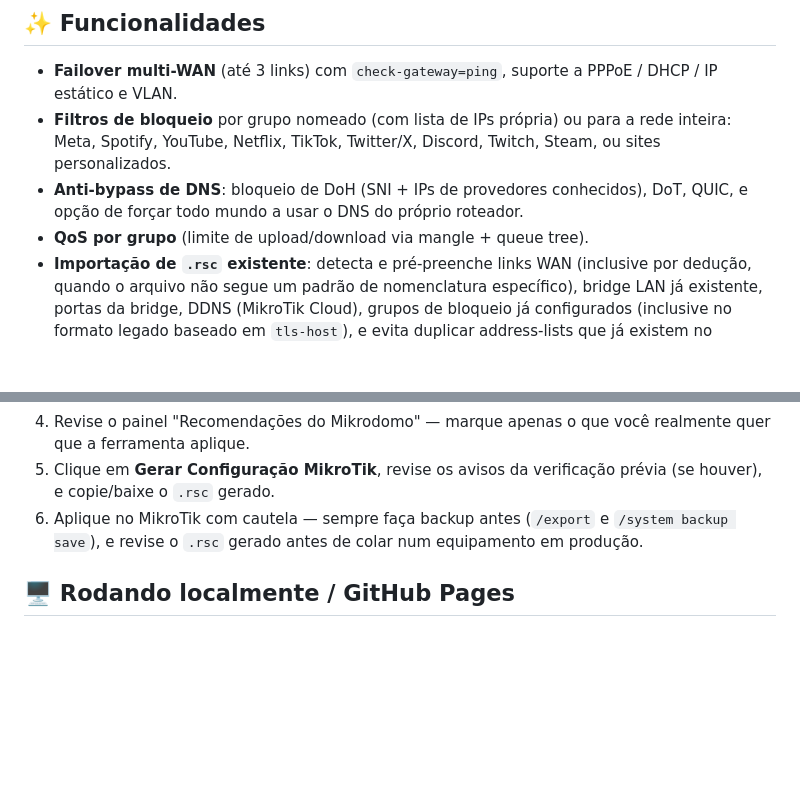
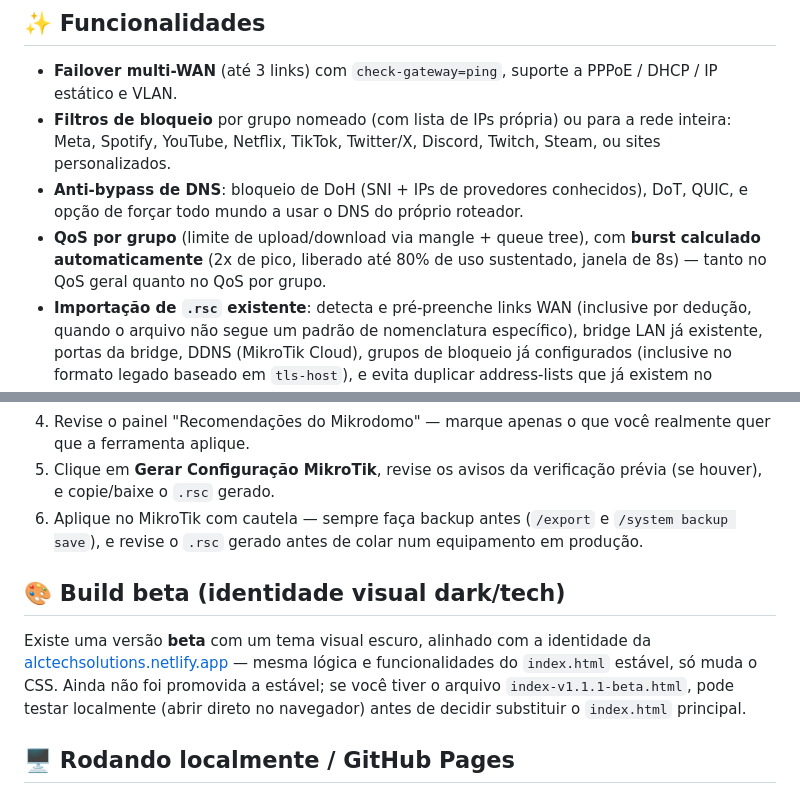
Before and after one commit to chichoszcloud/Mikrodomo, a Markdown page: README.md, 2 parts joined by grey strips. GitHub-like rendering; blank space fills up the shorter version.

Commit message:
v1.0.3: calculo automatico de burst no QoS + correcao do PCQ geral

```diff
--- a/README.md
+++ b/README.md
@@ -19,7 +19,7 @@ Mikrodomo é um gerador de configuração MikroTik (`.rsc`) que roda 100% no nav
 - **Failover multi-WAN** (até 3 links) com `check-gateway=ping`, suporte a PPPoE / DHCP / IP estático e VLAN.
 - **Filtros de bloqueio** por grupo nomeado (com lista de IPs própria) ou para a rede inteira: Meta, Spotify, YouTube, Netflix, TikTok, Twitter/X, Discord, Twitch, Steam, ou sites personalizados.
 - **Anti-bypass de DNS**: bloqueio de DoH (SNI + IPs de provedores conhecidos), DoT, QUIC, e opção de forçar todo mundo a usar o DNS do próprio roteador.
-- **QoS por grupo** (limite de upload/download via mangle + queue tree).
+- **QoS por grupo** (limite de upload/download via mangle + queue tree), com **burst calculado automaticamente** (2x de pico, liberado até 80% de uso sustentado, janela de 8s) — tanto no QoS geral quanto no QoS por grupo.
 - **Importação de `.rsc` existente**: detecta e pré-preenche links WAN (inclusive por dedução, quando o arquivo não segue um padrão de nomenclatura específico), bridge LAN já existente, portas da bridge, DDNS (MikroTik Cloud), grupos de bloqueio já configurados (inclusive no formato legado baseado em `tls-host`), e evita duplicar address-lists que já existem no arquivo.
 - **Verificação prévia** antes de gerar: avisa sobre nomes de grupo duplicados, colisão com listas já existentes, grupos sem IP cadastrado, interfaces reaproveitadas em dois links, entre outros.
 - Tudo que não é reconhecido no `.rsc` importado vai para uma caixa de **"Outras Configurações"**, editável, e é preservado ao exportar de novo — nada se perde.
@@ -32,6 +32,10 @@ Mikrodomo é um gerador de configuração MikroTik (`.rsc`) que roda 100% no nav
 4. Revise o painel "Recomendações do Mikrodomo" — marque apenas o que você realmente quer que a ferramenta aplique.
 5. Clique em **Gerar Configuração MikroTik**, revise os avisos da verificação prévia (se houver), e copie/baixe o `.rsc` gerado.
 6. Aplique no MikroTik com cautela — sempre faça backup antes (`/export` e `/system backup save`), e revise o `.rsc` gerado antes de colar num equipamento em produção.
+
+## 🎨 Build beta (identidade visual dark/tech)
+
+Existe uma versão **beta** com um tema visual escuro, alinhado com a identidade da [alctechsolutions.netlify.app](https://alctechsolutions.netlify.app/) — mesma lógica e funcionalidades do `index.html` estável, só muda o CSS. Ainda não foi promovida a estável; se você tiver o arquivo `index-v1.1.1-beta.html`, pode testar localmente (abrir direto no navegador) antes de decidir substituir o `index.html` principal.
 
 ## 🖥️ Rodando localmente / GitHub Pages
 
```
